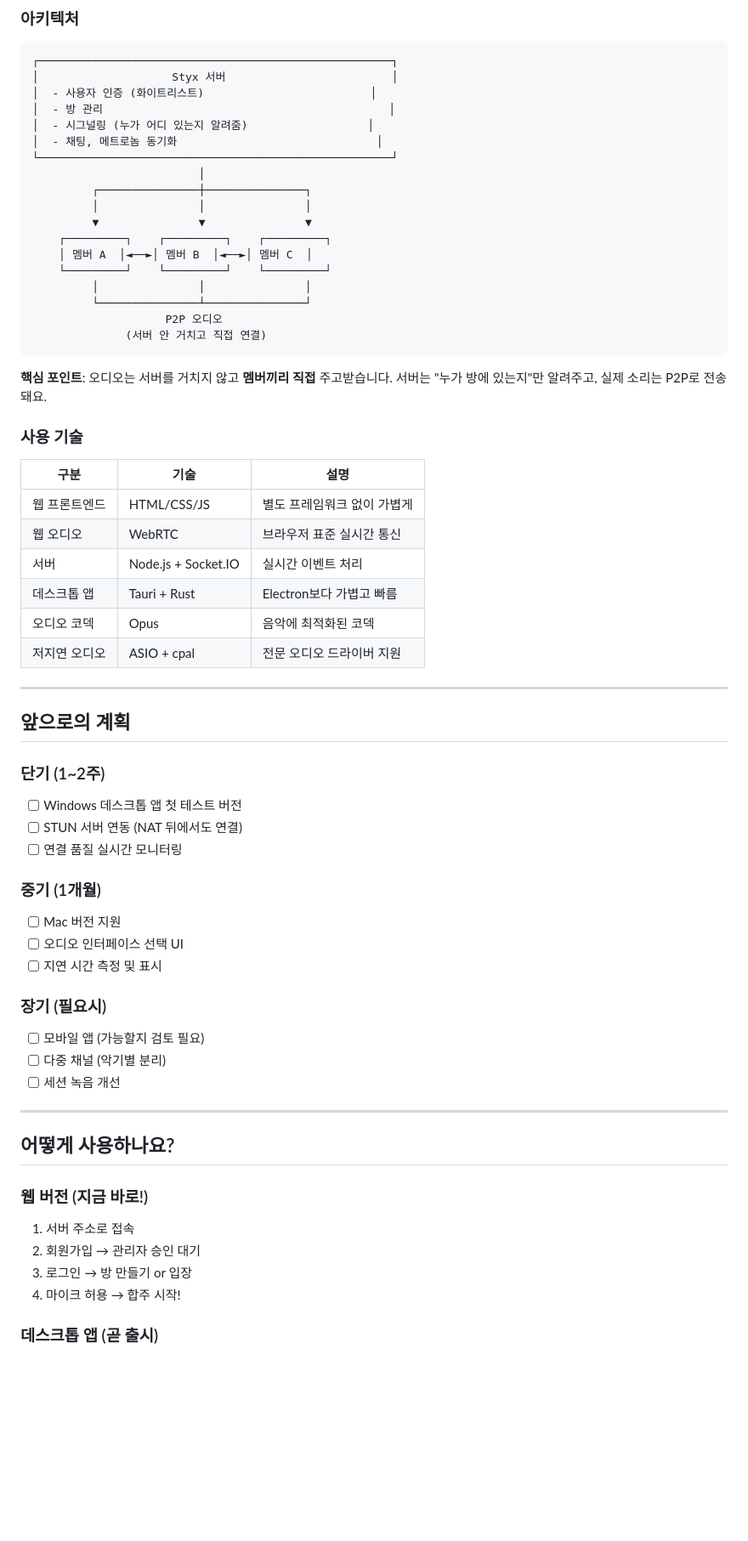
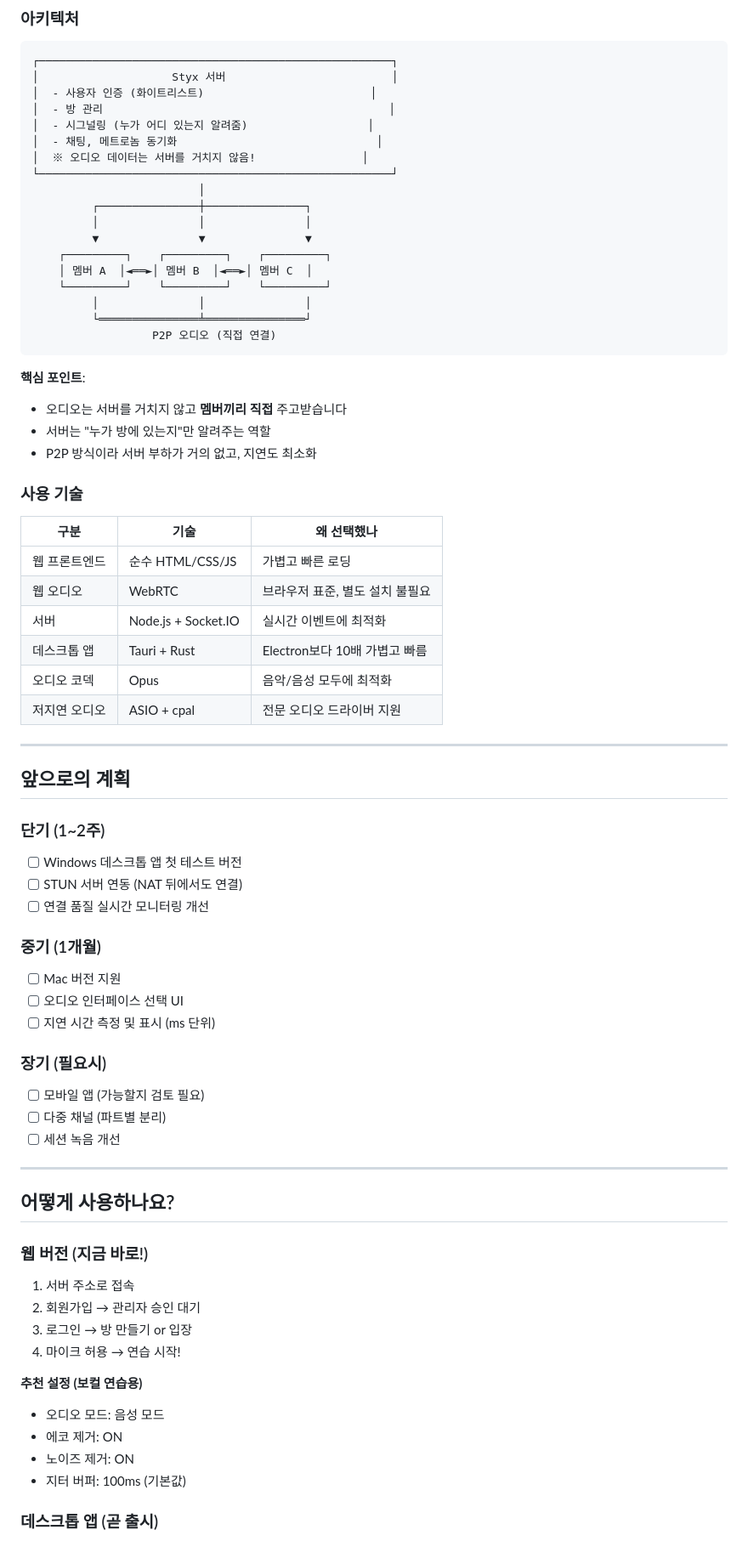
Before and after one commit to haemoolpa-jeon/styx-oss, a Markdown page: docs/HADES_STYX_소개.md, the part around the change printed below. Shown: that part at 85% size. Rendered like a GitHub page; blank space fills up the shorter version.

````diff
--- a/docs/HADES_STYX_소개.md
+++ b/docs/HADES_STYX_소개.md
@@ -98,32 +160,34 @@ Styx는 우리 HADES 멤버들이 **온라인에서 함께 음악을 연주**할
 │  - 방 관리                                           │
 │  - 시그널링 (누가 어디 있는지 알려줌)                  │
 │  - 채팅, 메트로놈 동기화                              │
+│  ※ 오디오 데이터는 서버를 거치지 않음!                │
 └─────────────────────────────────────────────────────┘
                          │
          ┌───────────────┼───────────────┐
          │               │               │
          ▼               ▼               ▼
     ┌─────────┐    ┌─────────┐    ┌─────────┐
-    │ 멤버 A  │◄──►│ 멤버 B  │◄──►│ 멤버 C  │
+    │ 멤버 A  │◄══►│ 멤버 B  │◄══►│ 멤버 C  │
     └─────────┘    └─────────┘    └─────────┘
          │               │               │
-         └───────────────┴───────────────┘
-                    P2P 오디오
-              (서버 안 거치고 직접 연결)
+         └═══════════════╧═══════════════┘
+                  P2P 오디오 (직접 연결)
 ```
 
-**핵심 포인트**: 오디오는 서버를 거치지 않고 **멤버끼리 직접** 주고받습니다.
-서버는 "누가 방에 있는지"만 알려주고, 실제 소리는 P2P로 전송돼요.
+**핵심 포인트**:
+- 오디오는 서버를 거치지 않고 **멤버끼리 직접** 주고받습니다
+- 서버는 "누가 방에 있는지"만 알려주는 역할
+- P2P 방식이라 서버 부하가 거의 없고, 지연도 최소화
 
 ### 사용 기술
 
-| 구분 | 기술 | 설명 |
-|------|------|------|
-| 웹 프론트엔드 | HTML/CSS/JS | 별도 프레임워크 없이 가볍게 |
-| 웹 오디오 | WebRTC | 브라우저 표준 실시간 통신 |
-| 서버 | Node.js + Socket.IO | 실시간 이벤트 처리 |
-| 데스크톱 앱 | Tauri + Rust | Electron보다 가볍고 빠름 |
-| 오디오 코덱 | Opus | 음악에 최적화된 코덱 |
+| 구분 | 기술 | 왜 선택했나 |
+|------|------|------------|
+| 웹 프론트엔드 | 순수 HTML/CSS/JS | 가볍고 빠른 로딩 |
+| 웹 오디오 | WebRTC | 브라우저 표준, 별도 설치 불필요 |
+| 서버 | Node.js + Socket.IO | 실시간 이벤트에 최적화 |
+| 데스크톱 앱 | Tauri + Rust | Electron보다 10배 가볍고 빠름 |
+| 오디오 코덱 | Opus | 음악/음성 모두에 최적화 |
 | 저지연 오디오 | ASIO + cpal | 전문 오디오 드라이버 지원 |
 
 ---
@@ -133,16 +197,16 @@ Styx는 우리 HADES 멤버들이 **온라인에서 함께 음악을 연주**할
 ### 단기 (1~2주)
 - [ ] Windows 데스크톱 앱 첫 테스트 버전
 - [ ] STUN 서버 연동 (NAT 뒤에서도 연결)
-- [ ] 연결 품질 실시간 모니터링
+- [ ] 연결 품질 실시간 모니터링 개선
 
 ### 중기 (1개월)
 - [ ] Mac 버전 지원
 - [ ] 오디오 인터페이스 선택 UI
-- [ ] 지연 시간 측정 및 표시
+- [ ] 지연 시간 측정 및 표시 (ms 단위)
 
 ### 장기 (필요시)
 - [ ] 모바일 앱 (가능할지 검토 필요)
-- [ ] 다중 채널 (악기별 분리)
+- [ ] 다중 채널 (파트별 분리)
 - [ ] 세션 녹음 개선
 
 ---
@@ -154,7 +218,13 @@ Styx는 우리 HADES 멤버들이 **온라인에서 함께 음악을 연주**할
 1. 서버 주소로 접속
 2. 회원가입 → 관리자 승인 대기
 3. 로그인 → 방 만들기 or 입장
-4. 마이크 허용 → 합주 시작!
+4. 마이크 허용 → 연습 시작!
+
+**추천 설정 (보컬 연습용)**
+- 오디오 모드: 음성 모드
+- 에코 제거: ON
+- 노이즈 제거: ON
+- 지터 버퍼: 100ms (기본값)
 
 ### 데스크톱 앱 (곧 출시)
 
````
Also changed, not shown: other parts of docs/HADES_STYX_소개.md (+95 -16 lines).
